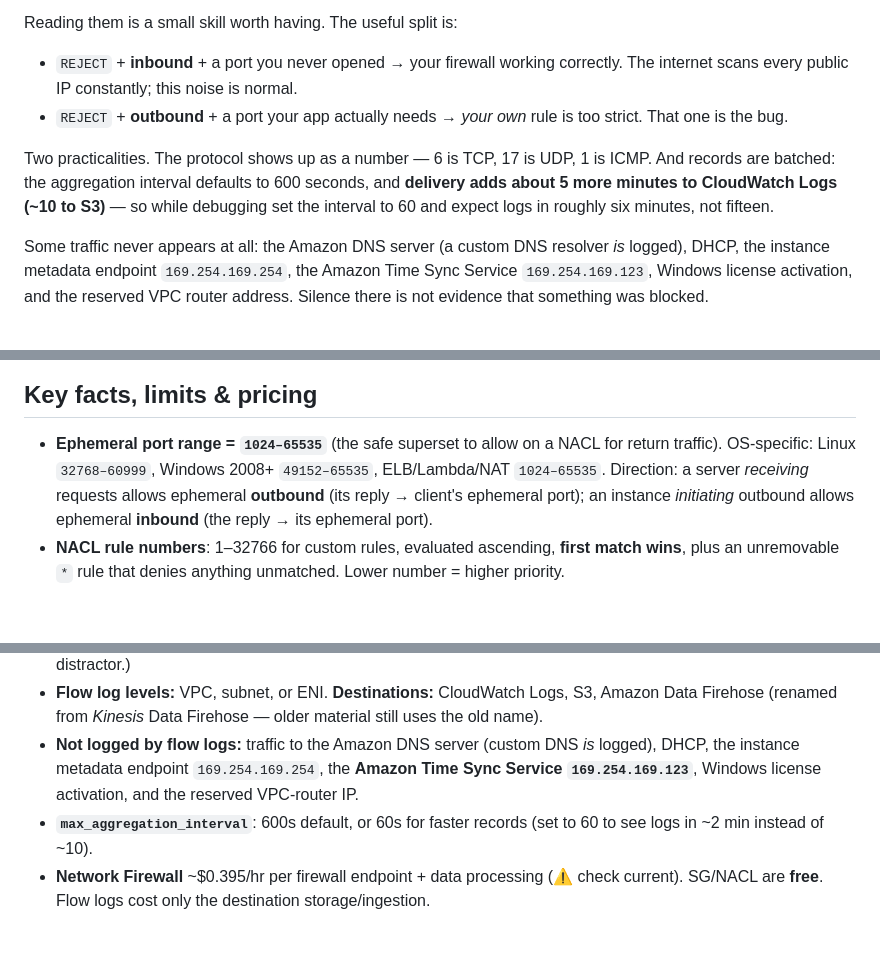
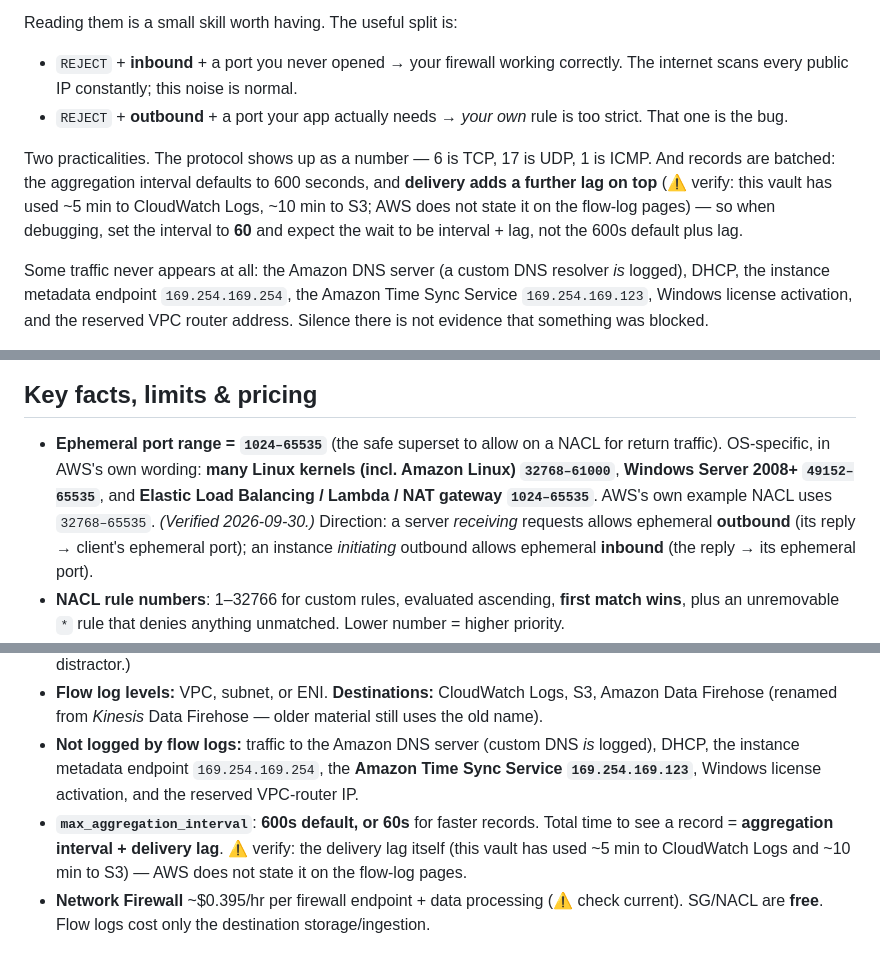
Before and after one commit to rahilbshah/aws-tf-lab, a Markdown page: aws-tf-lab/05-vpc-security.md, 3 parts joined by grey strips. GitHub-like rendering; blank space fills up the shorter version.

```diff
--- a/aws-tf-lab/05-vpc-security.md
+++ b/aws-tf-lab/05-vpc-security.md
@@ -113,7 +113,7 @@ Reading them is a small skill worth having. The useful split is:
 - `REJECT` + **inbound** + a port you never opened → your firewall working correctly. The internet scans every public IP constantly; this noise is normal.
 - `REJECT` + **outbound** + a port your app actually needs → *your own* rule is too strict. That one is the bug.
 
-Two practicalities. The protocol shows up as a number — 6 is TCP, 17 is UDP, 1 is ICMP. And records are batched: the aggregation interval defaults to 600 seconds, and **delivery adds about 5 more minutes to CloudWatch Logs (~10 to S3)** — so while debugging set the interval to 60 and expect logs in roughly six minutes, not fifteen.
+Two practicalities. The protocol shows up as a number — 6 is TCP, 17 is UDP, 1 is ICMP. And records are batched: the aggregation interval defaults to 600 seconds, and **delivery adds a further lag on top** (⚠️ verify: this vault has used ~5 min to CloudWatch Logs, ~10 min to S3; AWS does not state it on the flow-log pages) — so when debugging, set the interval to **60** and expect the wait to be interval + lag, not the 600s default plus lag.
 
 Some traffic never appears at all: the Amazon DNS server (a custom DNS resolver *is* logged), DHCP, the instance metadata endpoint `169.254.169.254`, the Amazon Time Sync Service `169.254.169.123`, Windows license activation, and the reserved VPC router address. Silence there is not evidence that something was blocked.
 
@@ -150,7 +150,7 @@ flowchart TB
 
 ## Key facts, limits & pricing
 
-- **Ephemeral port range = `1024–65535`** (the safe superset to allow on a NACL for return traffic). OS-specific: Linux `32768–60999`, Windows 2008+ `49152–65535`, ELB/Lambda/NAT `1024–65535`. Direction: a server *receiving* requests allows ephemeral **outbound** (its reply → client's ephemeral port); an instance *initiating* outbound allows ephemeral **inbound** (the reply → its ephemeral port).
+- **Ephemeral port range = `1024–65535`** (the safe superset to allow on a NACL for return traffic). OS-specific, in AWS's own wording: **many Linux kernels (incl. Amazon Linux) `32768–61000`**, **Windows Server 2008+ `49152–65535`**, and **Elastic Load Balancing / Lambda / NAT gateway `1024–65535`**. AWS's own example NACL uses `32768–65535`. *(Verified 2026-09-30.)* Direction: a server *receiving* requests allows ephemeral **outbound** (its reply → client's ephemeral port); an instance *initiating* outbound allows ephemeral **inbound** (the reply → its ephemeral port).
 - **NACL rule numbers**: 1–32766 for custom rules, evaluated ascending, **first match wins**, plus an unremovable `*` rule that denies anything unmatched. Lower number = higher priority.
 - **SG evaluation**: no order/precedence — all rules are a union of allows; if any allows the traffic, it's permitted; there are no denies.
 - **One NACL per subnet, one SG-set per ENI.** A subnet uses the default NACL unless you associate a custom one. An ENI gets up to **5** security groups by default (raisable to 16).
@@ -158,7 +158,7 @@ flowchart TB
 - **Flow logs = metadata only, never payload.** (Payload/deep inspection = Network Firewall's job — a classic distractor.)
 - **Flow log levels:** VPC, subnet, or ENI. **Destinations:** CloudWatch Logs, S3, Amazon Data Firehose (renamed from *Kinesis* Data Firehose — older material still uses the old name).
 - **Not logged by flow logs:** traffic to the Amazon DNS server (custom DNS *is* logged), DHCP, the instance metadata endpoint `169.254.169.254`, the **Amazon Time Sync Service `169.254.169.123`**, Windows license activation, and the reserved VPC-router IP.
-- **`max_aggregation_interval`**: 600s default, or 60s for faster records (set to 60 to see logs in ~2 min instead of ~10).
+- **`max_aggregation_interval`**: **600s default, or 60s** for faster records. Total time to see a record = **aggregation interval + delivery lag**. ⚠️ verify: the delivery lag itself (this vault has used ~5 min to CloudWatch Logs and ~10 min to S3) — AWS does not state it on the flow-log pages.
 - **Network Firewall** ~$0.395/hr per firewall endpoint + data processing (⚠️ check current). SG/NACL are **free**. Flow logs cost only the destination storage/ingestion.
 
 ## Comparisons
```
Also changed, not shown: other parts of aws-tf-lab/05-vpc-security.md (+1 -0 lines), aws-tf-lab/05-vpc-hybrid.md (+3 -2 lines), aws-tf-lab/cheatsheet.md (+3 -3 lines).
